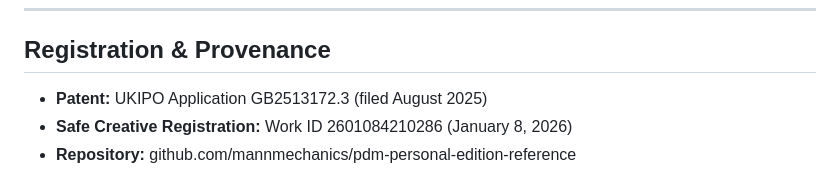
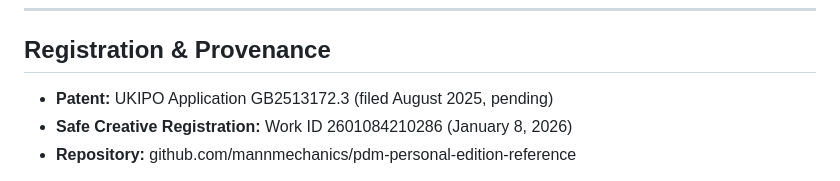
Before and after one commit to mannmechanics/pdm-personal-edition-reference, a Markdown page: README.md, the part around the change. Drawn GitHub-style.

```diff
--- a/README.md
+++ b/README.md
@@ -149,7 +149,7 @@ This software is provided "AS IS", without warranty of any kind. The author make
 
 ## Registration & Provenance
 
-- **Patent:** UKIPO Application GB2513172.3 (filed August 2025)
+- **Patent:** UKIPO Application GB2513172.3 (filed August 2025, pending)
 - **Safe Creative Registration:** Work ID 2601084210286 (January 8, 2026)
 - **Repository:** github.com/mannmechanics/pdm-personal-edition-reference
 
```
